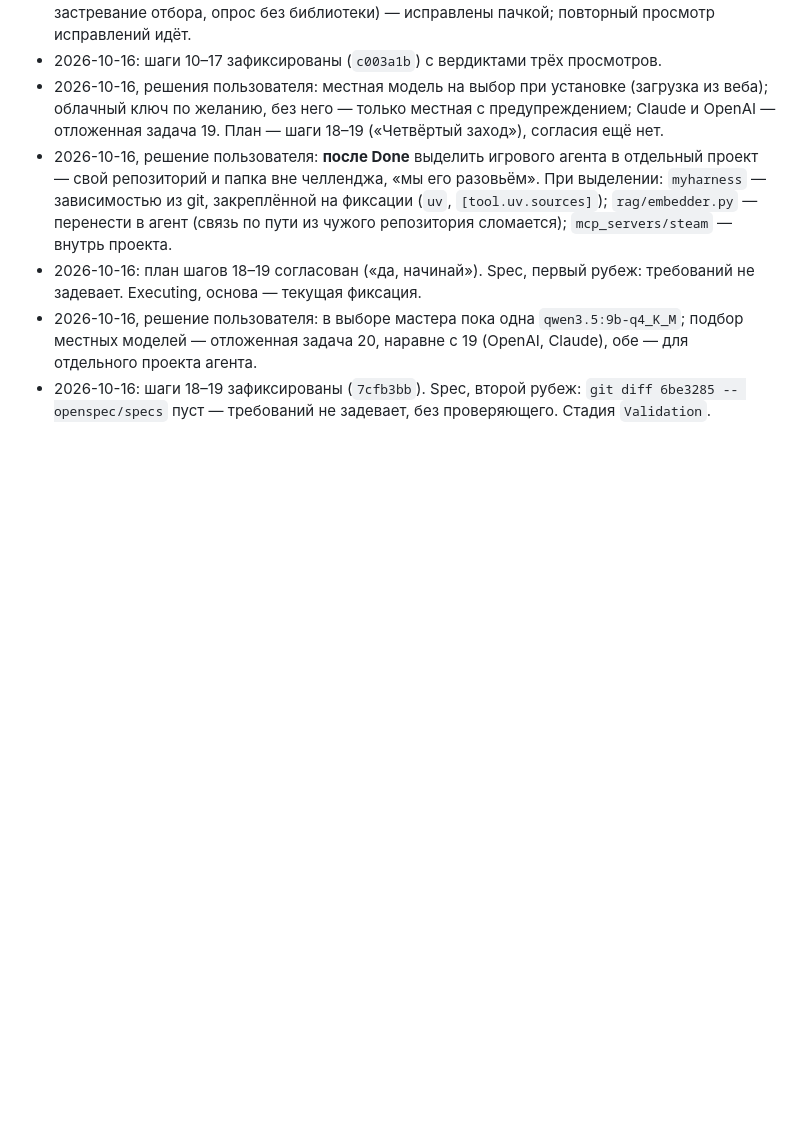
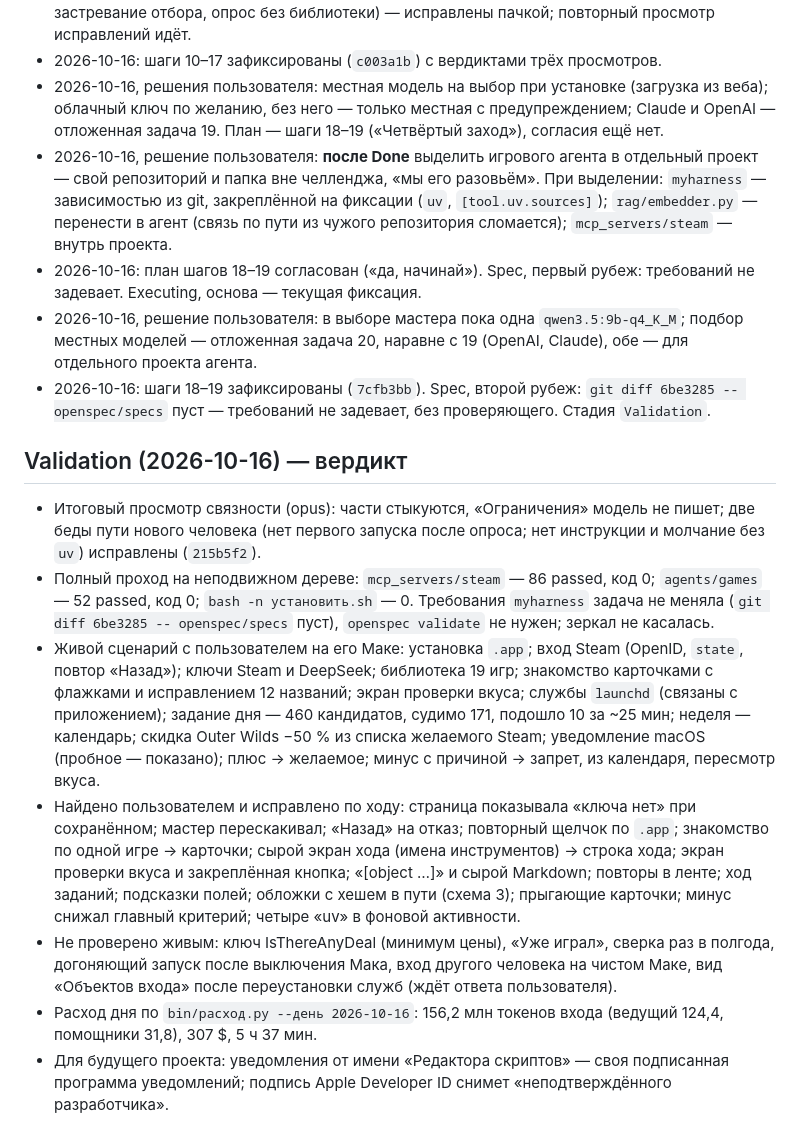
Before and after one commit to AlexanderKorytin/games-agent, a Markdown page: docs/состояние-игровой-агент.md, the part around the change. Rendered like a GitHub page; blank space fills up the shorter version.

Commit message:
день 35: Validation — вердикт, полный проход, живой сценарий, расход
Co-Authored-By: Claude Opus 5.5 <noreply@anthropic.com>

```diff
--- a/docs/состояние-игровой-агент.md
+++ b/docs/состояние-игровой-агент.md
@@ -146,3 +146,31 @@
 - 2026-10-16: план шагов 18–19 согласован («да, начинай»). Spec, первый рубеж: требований не задевает. Executing, основа — текущая фиксация.
 - 2026-10-16, решение пользователя: в выборе мастера пока одна `qwen3.5:9b-q4_K_M`; подбор местных моделей — отложенная задача 20, наравне с 19 (OpenAI, Claude), обе — для отдельного проекта агента.
 - 2026-10-16: шаги 18–19 зафиксированы (`7cfb3bb`). Spec, второй рубеж: `git diff 6be3285 -- openspec/specs` пуст — требований не задевает, без проверяющего. Стадия `Validation`.
+
+## Validation (2026-10-16) — вердикт
+
+- Итоговый просмотр связности (opus): части стыкуются, «Ограничения» модель не пишет; две беды
+  пути нового человека (нет первого запуска после опроса; нет инструкции и молчание без `uv`)
+  исправлены (`215b5f2`).
+- Полный проход на неподвижном дереве: `mcp_servers/steam` — 86 passed, код 0; `agents/games` —
+  52 passed, код 0; `bash -n установить.sh` — 0. Требования `myharness` задача не меняла
+  (`git diff 6be3285 -- openspec/specs` пуст), `openspec validate` не нужен; зеркал не касалась.
+- Живой сценарий с пользователем на его Маке: установка `.app`; вход Steam (OpenID, `state`,
+  повтор «Назад»); ключи Steam и DeepSeek; библиотека 19 игр; знакомство карточками с флажками
+  и исправлением 12 названий; экран проверки вкуса; службы `launchd` (связаны с приложением);
+  задание дня — 460 кандидатов, судимо 171, подошло 10 за ~25 мин; неделя — календарь; скидка
+  Outer Wilds −50 % из списка желаемого Steam; уведомление macOS (пробное — показано); плюс →
+  желаемое; минус с причиной → запрет, из календаря, пересмотр вкуса.
+- Найдено пользователем и исправлено по ходу: страница показывала «ключа нет» при сохранённом;
+  мастер перескакивал; «Назад» на отказ; повторный щелчок по `.app`; знакомство по одной игре →
+  карточки; сырой экран хода (имена инструментов) → строка хода; экран проверки вкуса и
+  закреплённая кнопка; «[object …]» и сырой Markdown; повторы в ленте; ход заданий;
+  подсказки полей; обложки с хешем в пути (схема 3); прыгающие карточки; минус снижал главный
+  критерий; четыре «uv» в фоновой активности.
+- Не проверено живым: ключ IsThereAnyDeal (минимум цены), «Уже играл», сверка раз в полгода,
+  догоняющий запуск после выключения Мака, вход другого человека на чистом Маке, вид «Объектов
+  входа» после переустановки служб (ждёт ответа пользователя).
+- Расход дня по `bin/расход.py --день 2026-10-16`: 156,2 млн токенов входа (ведущий 124,4,
+  помощники 31,8), 307 $, 5 ч 37 мин.
+- Для будущего проекта: уведомления от имени «Редактора скриптов» — своя подписанная программа
+  уведомлений; подпись Apple Developer ID снимет «неподтверждённого разработчика».
```
